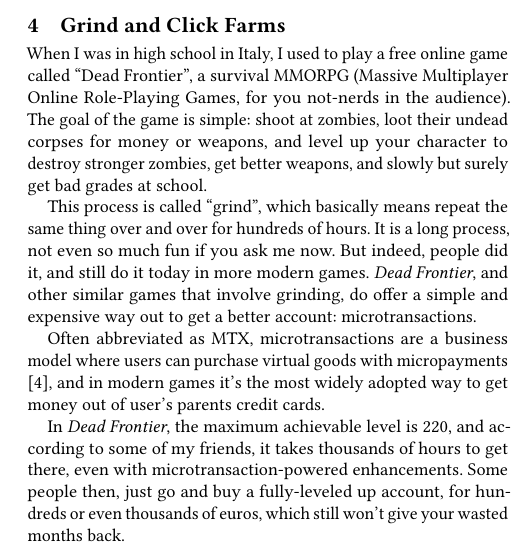
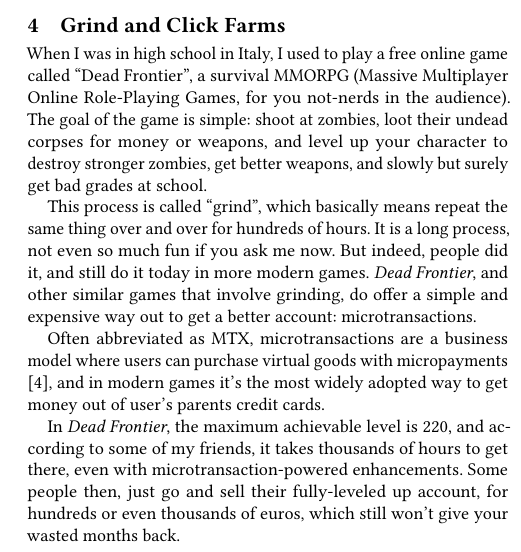
Before and after one commit to IAL32/TUMWS20DSS, a LaTeX paper (EndOfTermPaper.tex, which reads 03_ClickFarms/03_ClickFarms.tex): part of one column of page 2 of 5, cut so that both start at the same text. Compiled offline with pdfLaTeX.

Commit message:
+ Fixed typo

```diff
--- a/03_ClickFarms/03_ClickFarms.tex
+++ b/03_ClickFarms/03_ClickFarms.tex
@@ -7,7 +7,7 @@
 
 Often abbreviated as MTX, microtransactions are a business model where users can purchase virtual goods with micropayments \cite{microtransaction_2021}, and in modern games it's the most widely adopted way to get money out of user's parents credit cards.
 
-In \textit{Dead Frontier}, the maximum achievable level is 220, and according to some of my friends, it takes thousands of hours to get there, even with microtransaction-powered enhancements. Some people then, just go and buy a fully-leveled up account, for hundreds or even thousands of euros, which still won't give your wasted months back.
+In \textit{Dead Frontier}, the maximum achievable level is 220, and according to some of my friends, it takes thousands of hours to get there, even with microtransaction-powered enhancements. Some people then, just go and sell their fully-leveled up account, for hundreds or even thousands of euros, which still won't give your wasted months back.
 
 Ever since Facebook introduced the infamous ``Thumbs Up'' or ``Like'' button on his platform, people immediately saw an opportunity to make money, as it always is. The more likes, views and followers you have on your social media page, the more likely you are to gain trust amongst your users. However, this takes time, effort and a lot of money to pull off. It's a grind.
 
```
Also changed, not shown: EndOfTermPaper.pdf.
